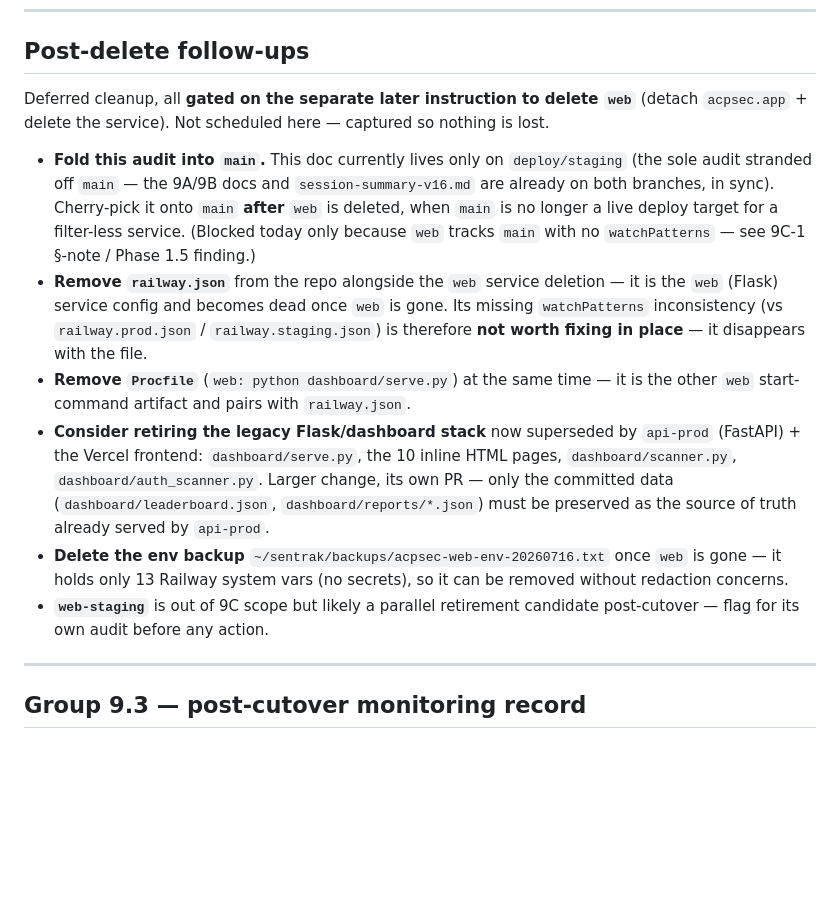
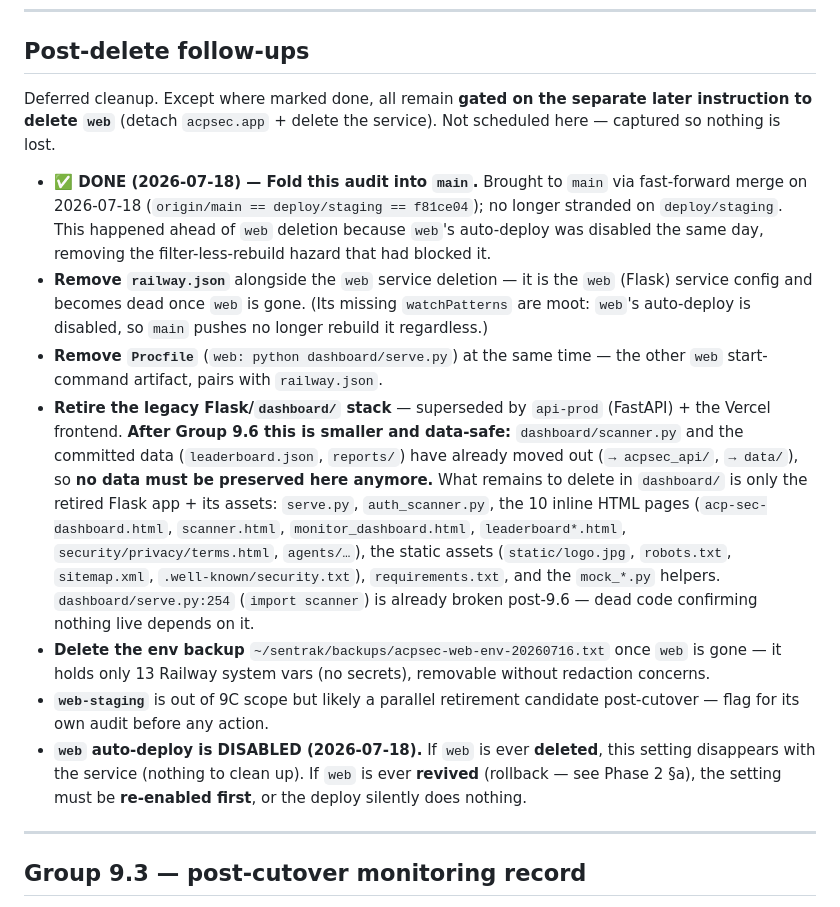
Before and after one commit to acpsec/acp-sec, a Markdown page: docs/acpsec-web-stop-audit-2026-07-16.md, the part around the change. GitHub-like rendering; blank space fills up the shorter version.

Commit message:
docs(9.6): update Post-delete follow-ups for post-9.6 reality
Mark 'fold audit into main' DONE (FF 2026-07-18). Restate the Flask/dashboard
retirement: scanner.py + data already moved out in 9.6, so no data to preserve;
only serve.py + auth_scanner.py + 10 HTML pages + static assets + mocks remain.
railway.json watchPatterns note now moot (web auto-deploy disabled). Add: web
auto-deploy disabled 2026-07-18 — vanishes on delete, must re-enable on revival.

```diff
--- a/docs/acpsec-web-stop-audit-2026-07-16.md
+++ b/docs/acpsec-web-stop-audit-2026-07-16.md
@@ -321,34 +321,43 @@ here.**
 
 ## Post-delete follow-ups
 
-Deferred cleanup, all **gated on the separate later instruction to delete `web`**
-(detach `acpsec.app` + delete the service). Not scheduled here — captured so
-nothing is lost.
+Deferred cleanup. Except where marked done, all remain **gated on the separate
+later instruction to delete `web`** (detach `acpsec.app` + delete the service).
+Not scheduled here — captured so nothing is lost.
 
-- **Fold this audit into `main`.** This doc currently lives only on
-  `deploy/staging` (the sole audit stranded off `main` — the 9A/9B docs and
-  `session-summary-v16.md` are already on both branches, in sync). Cherry-pick it
-  onto `main` **after** `web` is deleted, when `main` is no longer a live deploy
-  target for a filter-less service. (Blocked today only because `web` tracks
-  `main` with no `watchPatterns` — see 9C-1 §-note / Phase 1.5 finding.)
-- **Remove `railway.json`** from the repo alongside the `web` service deletion —
-  it is the `web` (Flask) service config and becomes dead once `web` is gone. Its
-  missing `watchPatterns` inconsistency (vs `railway.prod.json` /
-  `railway.staging.json`) is therefore **not worth fixing in place** — it
-  disappears with the file.
-- **Remove `Procfile`** (`web: python dashboard/serve.py`) at the same time — it
-  is the other `web` start-command artifact and pairs with `railway.json`.
-- **Consider retiring the legacy Flask/dashboard stack** now superseded by
-  `api-prod` (FastAPI) + the Vercel frontend: `dashboard/serve.py`, the 10 inline
-  HTML pages, `dashboard/scanner.py`, `dashboard/auth_scanner.py`. Larger change,
-  its own PR — only the committed data (`dashboard/leaderboard.json`,
-  `dashboard/reports/*.json`) must be preserved as the source of truth already
-  served by `api-prod`.
+- **✅ DONE (2026-07-18) — Fold this audit into `main`.** Brought to `main` via
+  fast-forward merge on 2026-07-18 (`origin/main == deploy/staging == f81ce04`);
+  no longer stranded on `deploy/staging`. This happened ahead of `web` deletion
+  because `web`'s auto-deploy was disabled the same day, removing the
+  filter-less-rebuild hazard that had blocked it.
+- **Remove `railway.json`** alongside the `web` service deletion — it is the
+  `web` (Flask) service config and becomes dead once `web` is gone. (Its missing
+  `watchPatterns` are moot: `web`'s auto-deploy is disabled, so `main` pushes no
+  longer rebuild it regardless.)
+- **Remove `Procfile`** (`web: python dashboard/serve.py`) at the same time — the
+  other `web` start-command artifact, pairs with `railway.json`.
+- **Retire the legacy Flask/`dashboard/` stack** — superseded by `api-prod`
+  (FastAPI) + the Vercel frontend. **After Group 9.6 this is smaller and
+  data-safe:** `dashboard/scanner.py` and the committed data
+  (`leaderboard.json`, `reports/`) have already moved out (`→ acpsec_api/`,
+  `→ data/`), so **no data must be preserved here anymore.** What remains to
+  delete in `dashboard/` is only the retired Flask app + its assets:
+  `serve.py`, `auth_scanner.py`, the 10 inline HTML pages
+  (`acp-sec-dashboard.html`, `scanner.html`, `monitor_dashboard.html`,
+  `leaderboard*.html`, `security/privacy/terms.html`, `agents/…`), the static
+  assets (`static/logo.jpg`, `robots.txt`, `sitemap.xml`,
+  `.well-known/security.txt`), `requirements.txt`, and the `mock_*.py` helpers.
+  `dashboard/serve.py:254` (`import scanner`) is already broken post-9.6 — dead
+  code confirming nothing live depends on it.
 - **Delete the env backup** `~/sentrak/backups/acpsec-web-env-20260716.txt` once
-  `web` is gone — it holds only 13 Railway system vars (no secrets), so it can be
-  removed without redaction concerns.
+  `web` is gone — it holds only 13 Railway system vars (no secrets), removable
+  without redaction concerns.
 - **`web-staging`** is out of 9C scope but likely a parallel retirement candidate
   post-cutover — flag for its own audit before any action.
+- **`web` auto-deploy is DISABLED (2026-07-18).** If `web` is ever **deleted**,
+  this setting disappears with the service (nothing to clean up). If `web` is
+  ever **revived** (rollback — see Phase 2 §a), the setting must be
+  **re-enabled first**, or the deploy silently does nothing.
 
 ---
 
```
